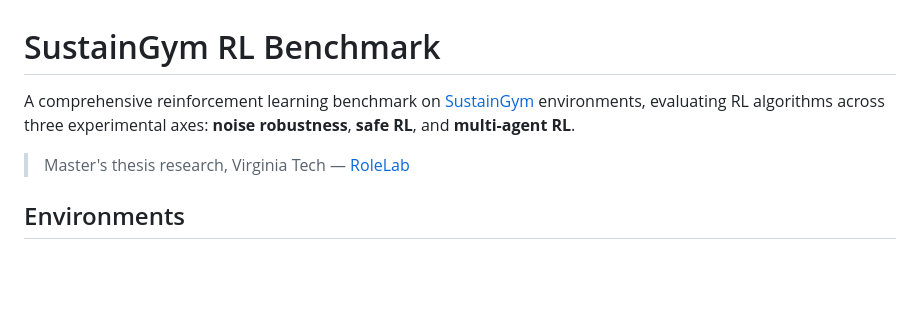
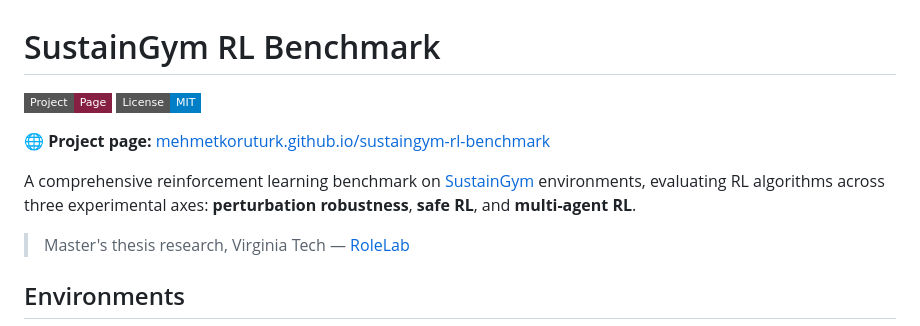
Before and after one commit to MehmetKORUTURK/sustaingym-rl-benchmark, a Markdown page: README.md, the part around the change. Drawn GitHub-style; badges without logos; blank space fills up the shorter version.

Commit message:
README: add project page badge and link
Surfaces the GitHub Pages site (https://mehmetkoruturk.github.io/sustaingym-rl-benchmark/)
prominently above the fold and updates "noise robustness" to "perturbation robustness"
to match the project page and paper terminology.

Co-Authored-By: Claude Opus 4.7 (1M context) <noreply@anthropic.com>

```diff
--- a/README.md
+++ b/README.md
@@ -1,6 +1,11 @@
 # SustainGym RL Benchmark
 
-A comprehensive reinforcement learning benchmark on [SustainGym](https://github.com/chrisyeh96/sustaingym) environments, evaluating RL algorithms across three experimental axes: **noise robustness**, **safe RL**, and **multi-agent RL**.
+[![Project Page](https://img.shields.io/badge/Project-Page-861f41?style=flat-square&logo=githubpages)](https://mehmetkoruturk.github.io/sustaingym-rl-benchmark/)
+[![License: MIT](https://img.shields.io/badge/License-MIT-blue.svg?style=flat-square)](LICENSE)
+
+🌐 **Project page:** [mehmetkoruturk.github.io/sustaingym-rl-benchmark](https://mehmetkoruturk.github.io/sustaingym-rl-benchmark/)
+
+A comprehensive reinforcement learning benchmark on [SustainGym](https://github.com/chrisyeh96/sustaingym) environments, evaluating RL algorithms across three experimental axes: **perturbation robustness**, **safe RL**, and **multi-agent RL**.
 
 > Master's thesis research, Virginia Tech — [RoleLab](https://rolelab.org/)
 
```
